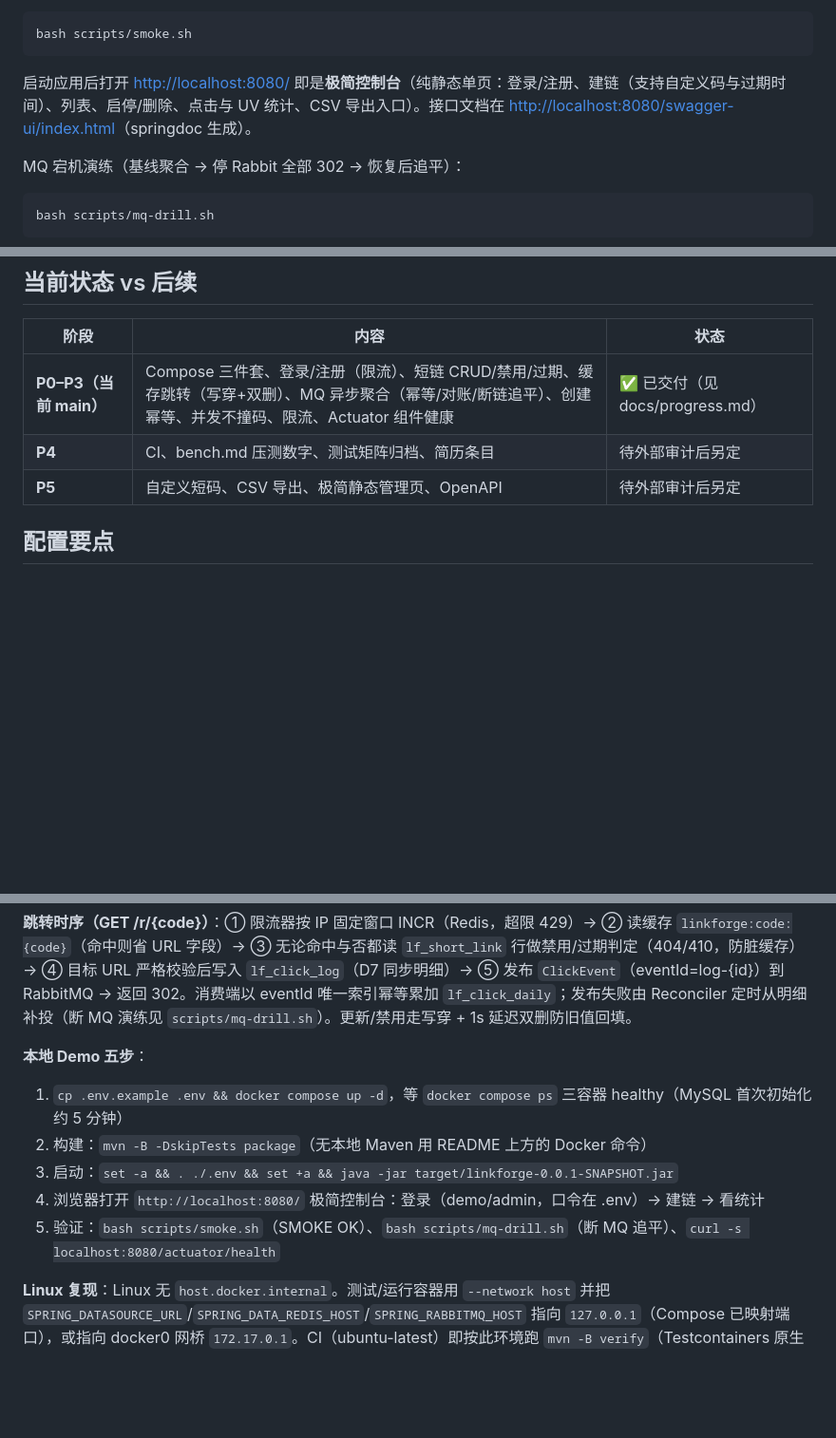
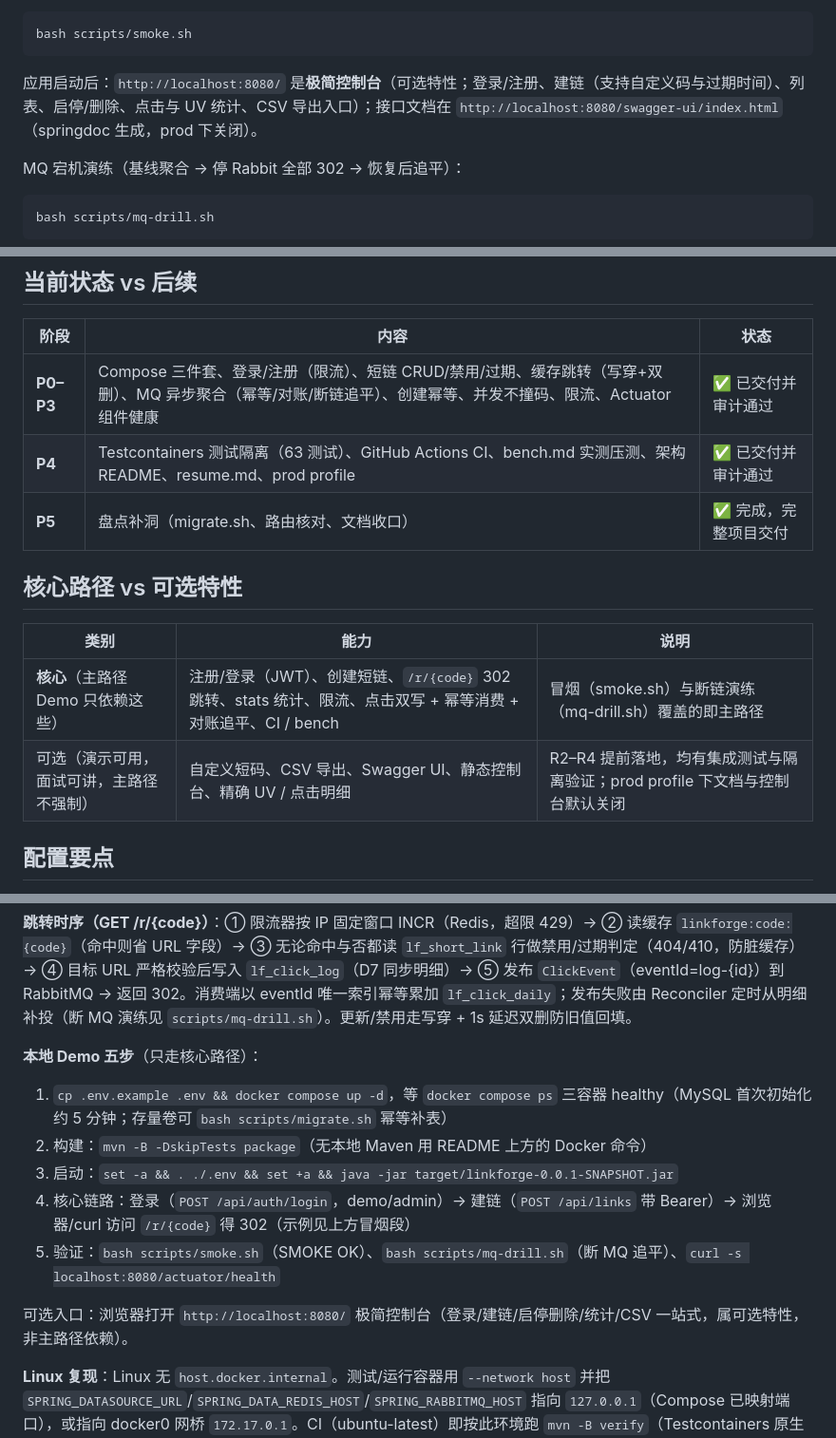
Before and after one commit to NorthAdb/LinkForge, a Markdown page: README.md, 3 parts joined by grey strips. Shown at 95% size. Rendered like a GitHub page; blank space fills up the shorter version.

Commit message:
P5b: core vs optional capability table, demo five steps on core path only

````diff
--- a/README.md
+++ b/README.md
@@ -129,7 +129,7 @@ curl -s -D - -o /dev/null http://localhost:8080/r/CODE
 bash scripts/smoke.sh
 ```
 
-启动应用后打开 <http://localhost:8080/> 即是**极简控制台**（纯静态单页：登录/注册、建链（支持自定义码与过期时间）、列表、启停/删除、点击与 UV 统计、CSV 导出入口）。接口文档在 <http://localhost:8080/swagger-ui/index.html>（springdoc 生成）。
+应用启动后：`http://localhost:8080/` 是**极简控制台**（可选特性；登录/注册、建链（支持自定义码与过期时间）、列表、启停/删除、点击与 UV 统计、CSV 导出入口）；接口文档在 `http://localhost:8080/swagger-ui/index.html`（springdoc 生成，prod 下关闭）。
 
 MQ 宕机演练（基线聚合 → 停 Rabbit 全部 302 → 恢复后追平）：
 
@@ -194,9 +194,16 @@ SELECT (SELECT COUNT(*) FROM lf_click_log) AS detail,
 
 | 阶段 | 内容 | 状态 |
 |------|------|------|
-| **P0–P3（当前 main）** | Compose 三件套、登录/注册（限流）、短链 CRUD/禁用/过期、缓存跳转（写穿+双删）、MQ 异步聚合（幂等/对账/断链追平）、创建幂等、并发不撞码、限流、Actuator 组件健康 | ✅ 已交付（见 docs/progress.md） |
-| **P4** | CI、bench.md 压测数字、测试矩阵归档、简历条目 | 待外部审计后另定 |
-| **P5** | 自定义短码、CSV 导出、极简静态管理页、OpenAPI | 待外部审计后另定 |
+| **P0–P3** | Compose 三件套、登录/注册（限流）、短链 CRUD/禁用/过期、缓存跳转（写穿+双删）、MQ 异步聚合（幂等/对账/断链追平）、创建幂等、并发不撞码、限流、Actuator 组件健康 | ✅ 已交付并审计通过 |
+| **P4** | Testcontainers 测试隔离（63 测试）、GitHub Actions CI、bench.md 实测压测、架构 README、resume.md、prod profile | ✅ 已交付并审计通过 |
+| **P5** | 盘点补洞（migrate.sh、路由核对、文档收口） | ✅ 完成，完整项目交付 |
+
+## 核心路径 vs 可选特性
+
+| 类别 | 能力 | 说明 |
+|------|------|------|
+| **核心**（主路径 Demo 只依赖这些） | 注册/登录（JWT）、创建短链、`/r/{code}` 302 跳转、stats 统计、限流、点击双写 + 幂等消费 + 对账追平、CI / bench | 冒烟（smoke.sh）与断链演练（mq-drill.sh）覆盖的即主路径 |
+| 可选（演示可用，面试可讲，主路径不强制） | 自定义短码、CSV 导出、Swagger UI、静态控制台、精确 UV / 点击明细 | R2–R4 提前落地，均有集成测试与隔离验证；prod profile 下文档与控制台默认关闭 |
 
 ## 配置要点
 
@@ -246,13 +253,15 @@ flowchart LR
 
 **跳转时序（GET /r/{code}）**：① 限流器按 IP 固定窗口 INCR（Redis，超限 429）→ ② 读缓存 `linkforge:code:{code}`（命中则省 URL 字段）→ ③ 无论命中与否都读 `lf_short_link` 行做禁用/过期判定（404/410，防脏缓存）→ ④ 目标 URL 严格校验后写入 `lf_click_log`（D7 同步明细）→ ⑤ 发布 `ClickEvent`（eventId=log-{id}）到 RabbitMQ → 返回 302。消费端以 eventId 唯一索引幂等累加 `lf_click_daily`；发布失败由 Reconciler 定时从明细补投（断 MQ 演练见 `scripts/mq-drill.sh`）。更新/禁用走写穿 + 1s 延迟双删防旧值回填。
 
-**本地 Demo 五步**：
+**本地 Demo 五步**（只走核心路径）：
 
-1. `cp .env.example .env && docker compose up -d`，等 `docker compose ps` 三容器 healthy（MySQL 首次初始化约 5 分钟）
+1. `cp .env.example .env && docker compose up -d`，等 `docker compose ps` 三容器 healthy（MySQL 首次初始化约 5 分钟；存量卷可 `bash scripts/migrate.sh` 幂等补表）
 2. 构建：`mvn -B -DskipTests package`（无本地 Maven 用 README 上方的 Docker 命令）
 3. 启动：`set -a && . ./.env && set +a && java -jar target/linkforge-0.0.1-SNAPSHOT.jar`
-4. 浏览器打开 `http://localhost:8080/` 极简控制台：登录（demo/admin，口令在 .env）→ 建链 → 看统计
+4. 核心链路：登录（`POST /api/auth/login`，demo/admin）→ 建链（`POST /api/links` 带 Bearer）→ 浏览器/curl 访问 `/r/{code}` 得 302（示例见上方冒烟段）
 5. 验证：`bash scripts/smoke.sh`（SMOKE OK）、`bash scripts/mq-drill.sh`（断 MQ 追平）、`curl -s localhost:8080/actuator/health`
+
+可选入口：浏览器打开 `http://localhost:8080/` 极简控制台（登录/建链/启停删除/统计/CSV 一站式，属可选特性，非主路径依赖）。
 
 **Linux 复现**：Linux 无 `host.docker.internal`。测试/运行容器用 `--network host` 并把 `SPRING_DATASOURCE_URL`/`SPRING_DATA_REDIS_HOST`/`SPRING_RABBITMQ_HOST` 指向 `127.0.0.1`（Compose 已映射端口），或指向 docker0 网桥 `172.17.0.1`。CI（ubuntu-latest）即按此环境跑 `mvn -B verify`（Testcontainers 原生 Docker，无需 Compose）。示例：
 
````
